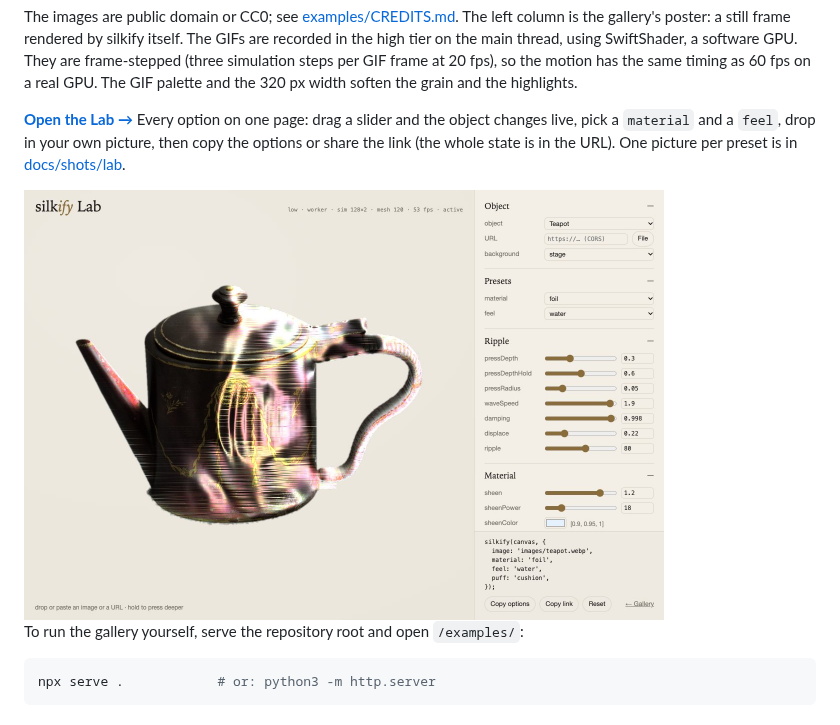
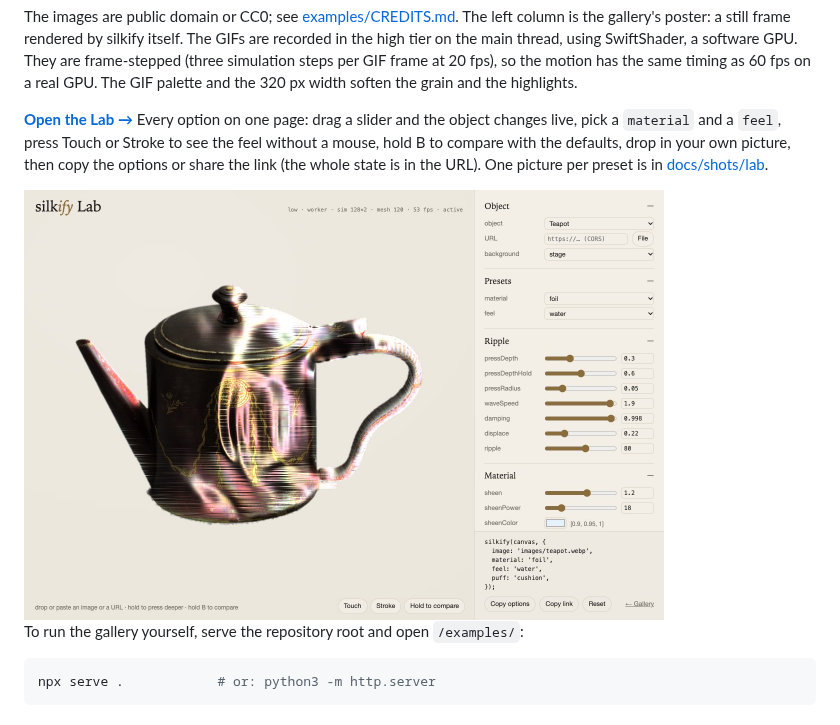
Before and after one commit to RussGuo/silkify, a Markdown page: README.md, the part around the change. Rendered like a GitHub page; pictures changed too: docs/shots/lab/lab.jpg.

```diff
--- a/README.md
+++ b/README.md
@@ -25,7 +25,7 @@ Every frame below is a real headless-Chrome render of [`examples/index.html`](ex
 
 The images are public domain or CC0; see [examples/CREDITS.md](examples/CREDITS.md). The left column is the gallery's poster: a still frame rendered by silkify itself. The GIFs are recorded in the high tier on the main thread, using SwiftShader, a software GPU. They are frame-stepped (three simulation steps per GIF frame at 20 fps), so the motion has the same timing as 60 fps on a real GPU. The GIF palette and the 320 px width soften the grain and the highlights.
 
-**[Open the Lab →](https://russguo.github.io/silkify/examples/lab.html)** Every option on one page: drag a slider and the object changes live, pick a `material` and a `feel`, drop in your own picture, then copy the options or share the link (the whole state is in the URL). One picture per preset is in [docs/shots/lab](docs/shots/lab).
+**[Open the Lab →](https://russguo.github.io/silkify/examples/lab.html)** Every option on one page: drag a slider and the object changes live, pick a `material` and a `feel`, press Touch or Stroke to see the feel without a mouse, hold B to compare with the defaults, drop in your own picture, then copy the options or share the link (the whole state is in the URL). One picture per preset is in [docs/shots/lab](docs/shots/lab).
 
 <img src="docs/shots/lab/lab.jpg" width="640" alt="the silkify Lab: a teapot in foil, with every option beside it">
 
```
Also changed, not shown: README.zh-CN.md (+1 -1 lines), SKILL.md (+2 -2 lines), docs/shots/lab/lab-mobile.jpg (added), 2 other files.
